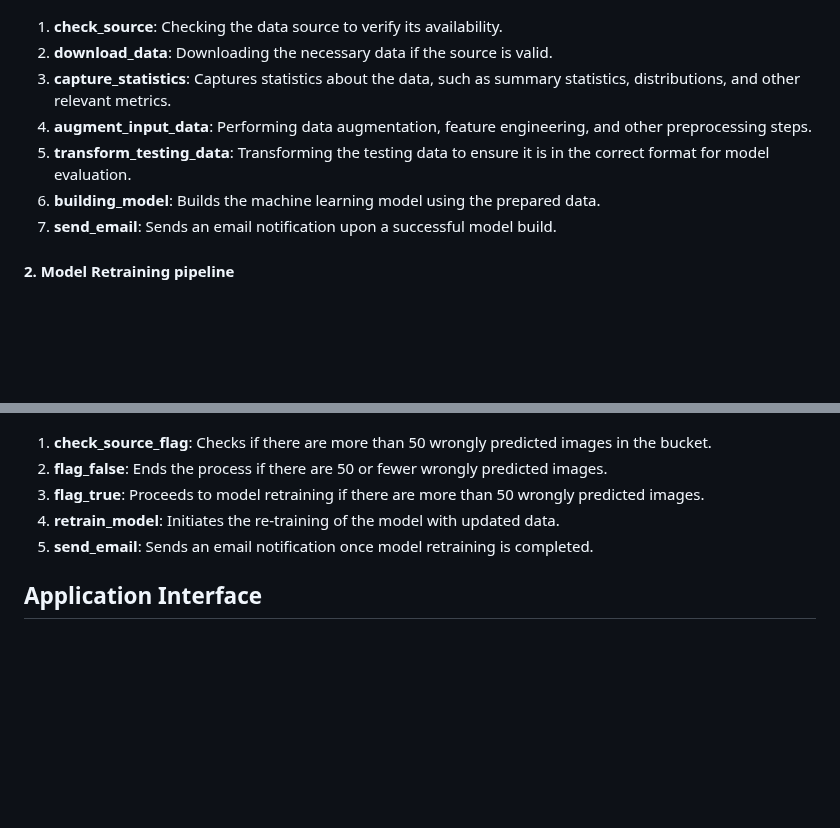
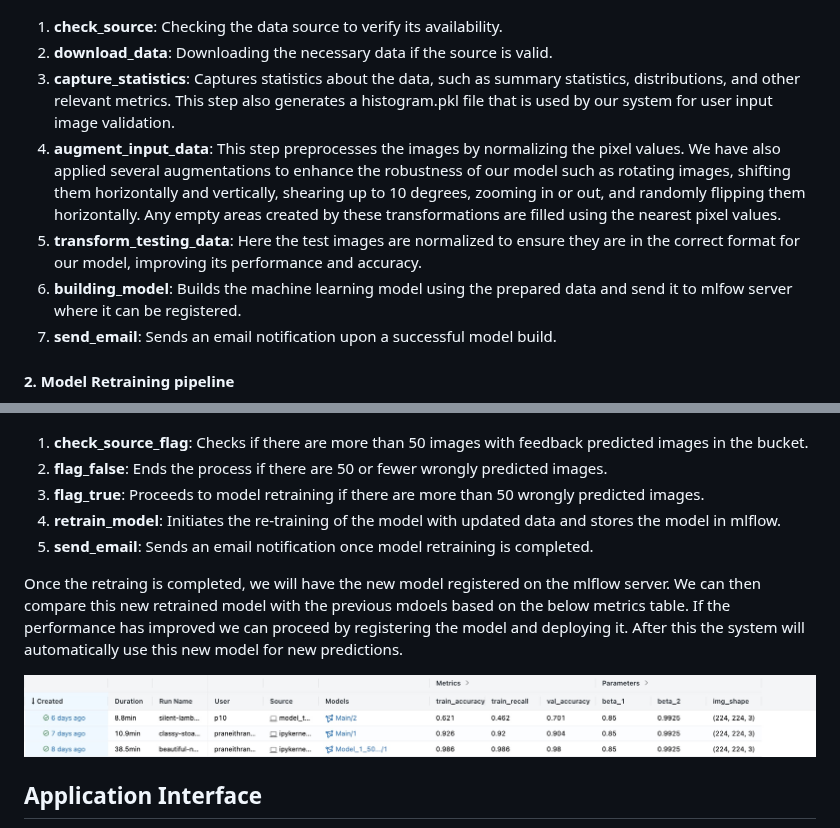
Before and after one commit to Omii2899/Brain-Tumor-Classification, a Markdown page: README.md, 2 parts joined by grey strips. GitHub-like rendering; blank space fills up the shorter version.

```diff
--- a/README.md
+++ b/README.md
@@ -250,20 +224,25 @@ python src/dags/datapipeline.py
 
 1. **check_source**: Checking the data source to verify its availability.
 2. **download_data**: Downloading the necessary data if the source is valid.
-3. **capture_statistics**: Captures statistics about the data, such as summary statistics, distributions, and other relevant metrics.
-4. **augment_input_data**: Performing data augmentation, feature engineering, and other preprocessing steps.
-5. **transform_testing_data**: Transforming the testing data to ensure it is in the correct format for model evaluation.
-6. **building_model**: Builds the machine learning model using the prepared data.
+3. **capture_statistics**: Captures statistics about the data, such as summary statistics, distributions, and other relevant metrics. This step also generates a histogram.pkl file that is used by our system for user input image validation.
+4. **augment_input_data**: This step preprocesses the images by normalizing the pixel values. We have also applied several augmentations to enhance the robustness of our model such as rotating images, shifting them horizontally and vertically, shearing up to 10 degrees, zooming in or out, and randomly flipping them horizontally. Any empty areas created by these transformations are filled using the nearest pixel values.
+5. **transform_testing_data**: Here the test images are normalized to ensure they are in the correct format for our model, improving its performance and accuracy.
+6. **building_model**: Builds the machine learning model using the prepared data and send it to mlfow server where it can be registered.
 7. **send_email**: Sends an email notification upon a successful model build.
 
 #### 2. Model Retraining pipeline
 ![picture alt](assets/retrain-pipeline.jpg)
 
-1. **check_source_flag**: Checks if there are more than 50 wrongly predicted images in the bucket.
+1. **check_source_flag**: Checks if there are more than 50 images with feedback predicted images in the bucket.
 2. **flag_false**: Ends the process if there are 50 or fewer wrongly predicted images.
 3. **flag_true**: Proceeds to model retraining if there are more than 50 wrongly predicted images.
-4. **retrain_model**: Initiates the re-training of the model with updated data.
+4. **retrain_model**: Initiates the re-training of the model with updated data and stores the model in mlflow.
 5. **send_email**: Sends an email notification once model retraining is completed.
+
+Once the retraing is completed, we will have the new model registered on the mlflow server. We can then compare this new retrained model with the previous mdoels based on the below metrics table.
+If the performance has improved we can proceed by registering the model and deploying it. After this the system will automatically use this new model for new predictions.
+
+![picture alt](assets/metrics.jpg)
 
 ## Application Interface
 
```
Also changed, not shown: other parts of README.md (+1 -27 lines).
